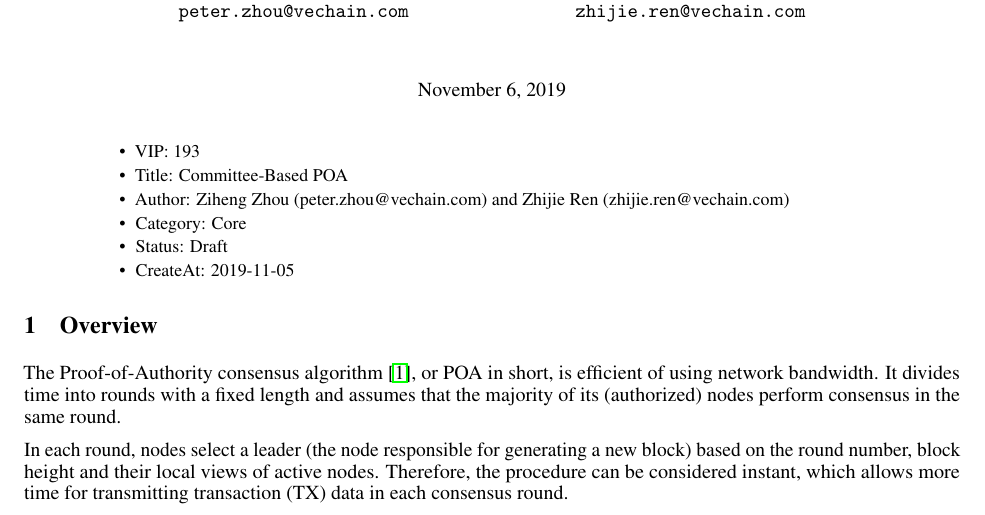
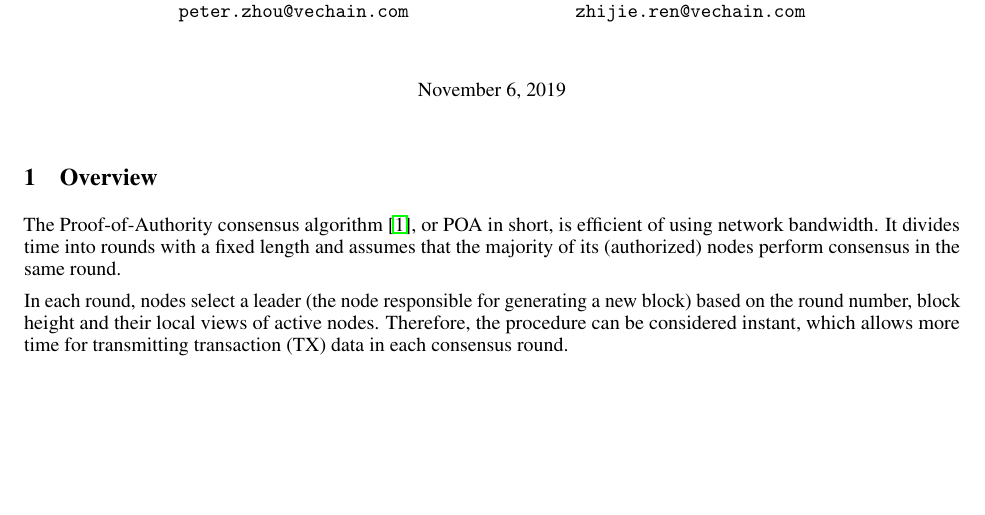
Before and after one commit to zzGHzz/VIP-193, a LaTeX document (article.tex): part of page 1 of 7, cut so that both start at the same text, the shorter picture padded with empty space. Compiled offline with pdfLaTeX.

Commit message:
Remove vip header from tex

```diff
--- a/article.tex
+++ b/article.tex
@@ -45,16 +45,16 @@
 \begin{document}
 \maketitle
 
-\begin{abstract}
-\begin{itemize}
-    \item VIP: 193
-    \item Title: Committee-Based POA
-    \item Author: Ziheng Zhou (peter.zhou@vechain.com) and Zhijie Ren (zhijie.ren@vechain.com)
-    \item Category: Core
-    \item Status: Draft
-    \item CreateAt: 2019-11-05
-\end{itemize}
-\end{abstract}
+% \begin{abstract}
+% \begin{itemize}
+%     \item VIP: 193
+%     \item Title: Committee-Based POA
+%     \item Author: Ziheng Zhou (peter.zhou@vechain.com) and Zhijie Ren (zhijie.ren@vechain.com)
+%     \item Category: Core
+%     \item Status: Draft
+%     \item CreateAt: 2019-11-05
+% \end{itemize}
+% \end{abstract}
 
 % keywords can be removed
 % \keywords{First keyword \and Second keyword \and More}
```
